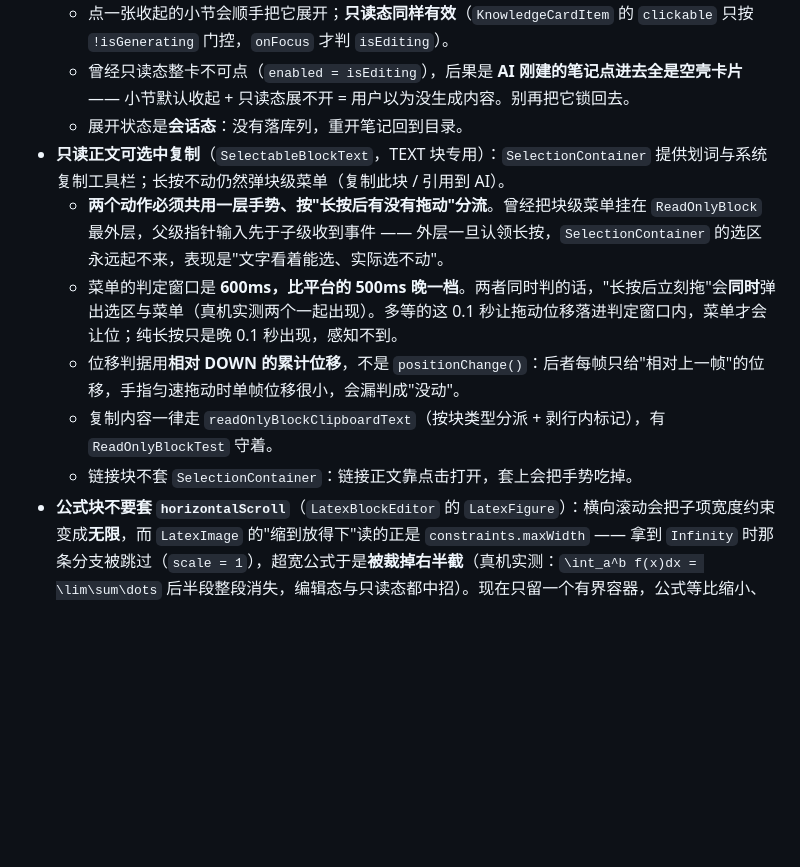
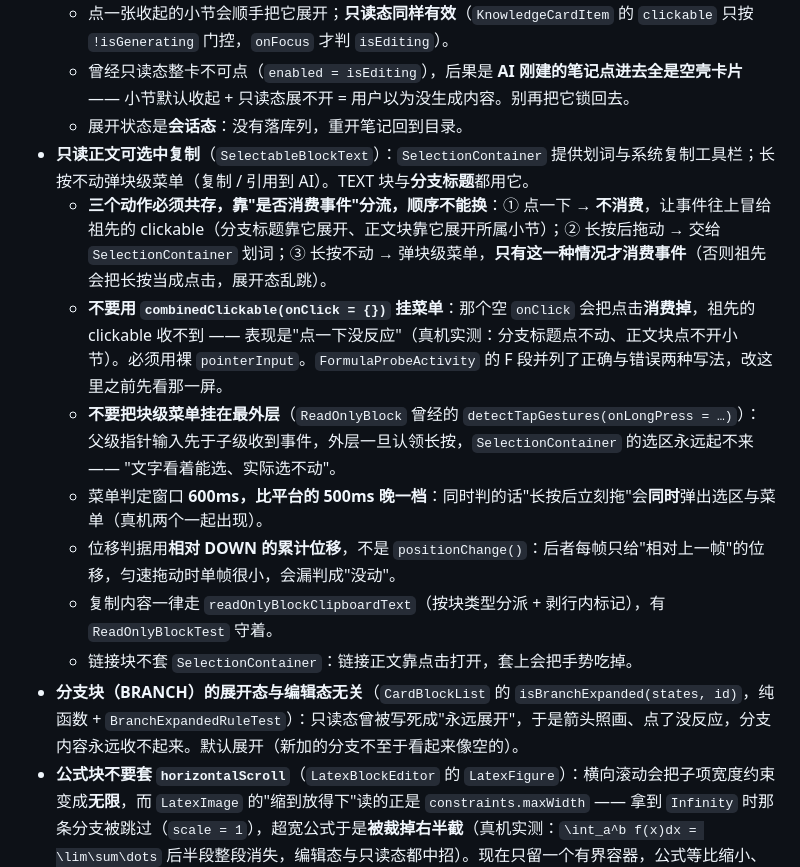
Before and after one commit to HaoDuoYv/Zilur, a Markdown page: AGENTS.md, the part around one of its changes. GitHub-like rendering; blank space fills up the shorter version.

```diff
--- a/AGENTS.md
+++ b/AGENTS.md
@@ -154,12 +167,15 @@ Windows 用 `.\gradlew.bat`，其余平台 `./gradlew`。本仓库的实现计
   - 点一张收起的小节会顺手把它展开；**只读态同样有效**（`KnowledgeCardItem` 的 `clickable` 只按 `!isGenerating` 门控，`onFocus` 才判 `isEditing`）。
   - 曾经只读态整卡不可点（`enabled = isEditing`），后果是 **AI 刚建的笔记点进去全是空壳卡片** —— 小节默认收起 + 只读态展不开 = 用户以为没生成内容。别再把它锁回去。
   - 展开状态是**会话态**：没有落库列，重开笔记回到目录。
-- **只读正文可选中复制**（`SelectableBlockText`，TEXT 块专用）：`SelectionContainer` 提供划词与系统复制工具栏；长按不动仍然弹块级菜单（复制此块 / 引用到 AI）。
-  - **两个动作必须共用一层手势、按"长按后有没有拖动"分流**。曾经把块级菜单挂在 `ReadOnlyBlock` 最外层，父级指针输入先于子级收到事件 —— 外层一旦认领长按，`SelectionContainer` 的选区永远起不来，表现是"文字看着能选、实际选不动"。
-  - 菜单的判定窗口是 **600ms，比平台的 500ms 晚一档**。两者同时判的话，"长按后立刻拖"会**同时**弹出选区与菜单（真机实测两个一起出现）。多等的这 0.1 秒让拖动位移落进判定窗口内，菜单才会让位；纯长按只是晚 0.1 秒出现，感知不到。
-  - 位移判据用**相对 DOWN 的累计位移**，不是 `positionChange()`：后者每帧只给"相对上一帧"的位移，手指匀速拖动时单帧位移很小，会漏判成"没动"。
+- **只读正文可选中复制**（`SelectableBlockText`）：`SelectionContainer` 提供划词与系统复制工具栏；长按不动弹块级菜单（复制 / 引用到 AI）。TEXT 块与**分支标题**都用它。
+  - **三个动作必须共存，靠"是否消费事件"分流，顺序不能换**：① 点一下 → **不消费**，让事件往上冒给祖先的 clickable（分支标题靠它展开、正文块靠它展开所属小节）；② 长按后拖动 → 交给 `SelectionContainer` 划词；③ 长按不动 → 弹块级菜单，**只有这一种情况才消费事件**（否则祖先会把长按当成点击，展开态乱跳）。
+  - **不要用 `combinedClickable(onClick = {})` 挂菜单**：那个空 `onClick` 会把点击**消费掉**，祖先的 clickable 收不到 —— 表现是"点一下没反应"（真机实测：分支标题点不动、正文块点不开小节）。必须用裸 `pointerInput`。`FormulaProbeActivity` 的 F 段并列了正确与错误两种写法，改这里之前先看那一屏。
+  - **不要把块级菜单挂在最外层**（`ReadOnlyBlock` 曾经的 `detectTapGestures(onLongPress = …)`）：父级指针输入先于子级收到事件，外层一旦认领长按，`SelectionContainer` 的选区永远起不来 —— "文字看着能选、实际选不动"。
+  - 菜单判定窗口 **600ms，比平台的 500ms 晚一档**：同时判的话"长按后立刻拖"会**同时**弹出选区与菜单（真机两个一起出现）。
+  - 位移判据用**相对 DOWN 的累计位移**，不是 `positionChange()`：后者每帧只给"相对上一帧"的位移，匀速拖动时单帧很小，会漏判成"没动"。
   - 复制内容一律走 `readOnlyBlockClipboardText`（按块类型分派 + 剥行内标记），有 `ReadOnlyBlockTest` 守着。
   - 链接块不套 `SelectionContainer`：链接正文靠点击打开，套上会把手势吃掉。
+- **分支块（BRANCH）的展开态与编辑态无关**（`CardBlockList` 的 `isBranchExpanded(states, id)`，纯函数 + `BranchExpandedRuleTest`）：只读态曾被写死成"永远展开"，于是箭头照画、点了没反应，分支内容永远收不起来。默认展开（新加的分支不至于看起来像空的）。
 - **公式块不要套 `horizontalScroll`**（`LatexBlockEditor` 的 `LatexFigure`）：横向滚动会把子项宽度约束变成**无限**，而 `LatexImage` 的"缩到放得下"读的正是 `constraints.maxWidth` —— 拿到 `Infinity` 时那条分支被跳过（`scale = 1`），超宽公式于是**被裁掉右半截**（真机实测：`\int_a^b f(x)dx = \lim\sum\dots` 后半段整段消失，编辑态与只读态都中招）。现在只留一个有界容器，公式等比缩小、完整可见；极长公式缩得偏小本就该走「转为公式块」。诊断屏 `FormulaProbeActivity` 的 E 段保留了旧写法的反例（B 变体），想加回滚动先看那一屏。
 
 ## 文档索引
```
Also changed, not shown: other parts of AGENTS.md (+13 -0 lines), README.md (+2 -1 lines).
